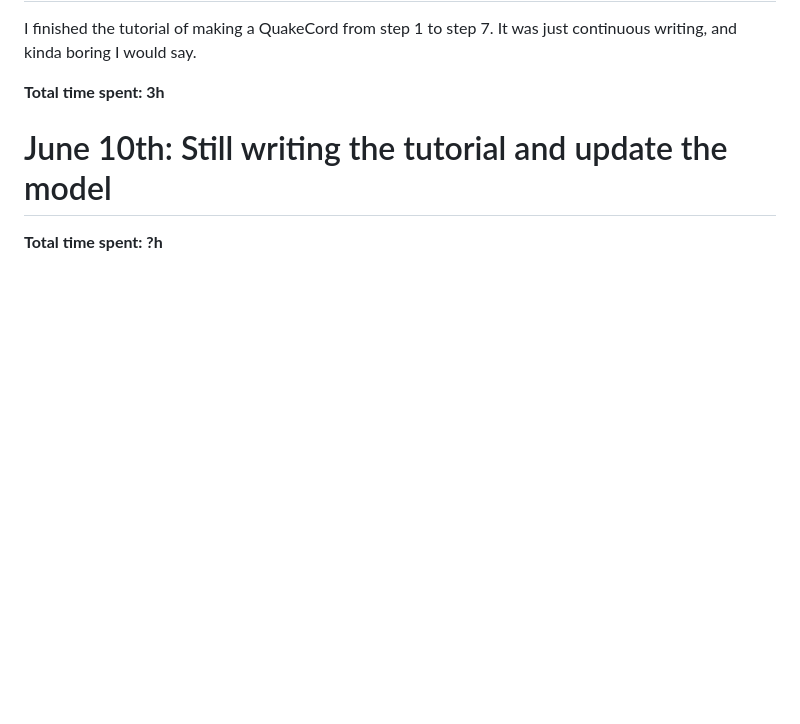
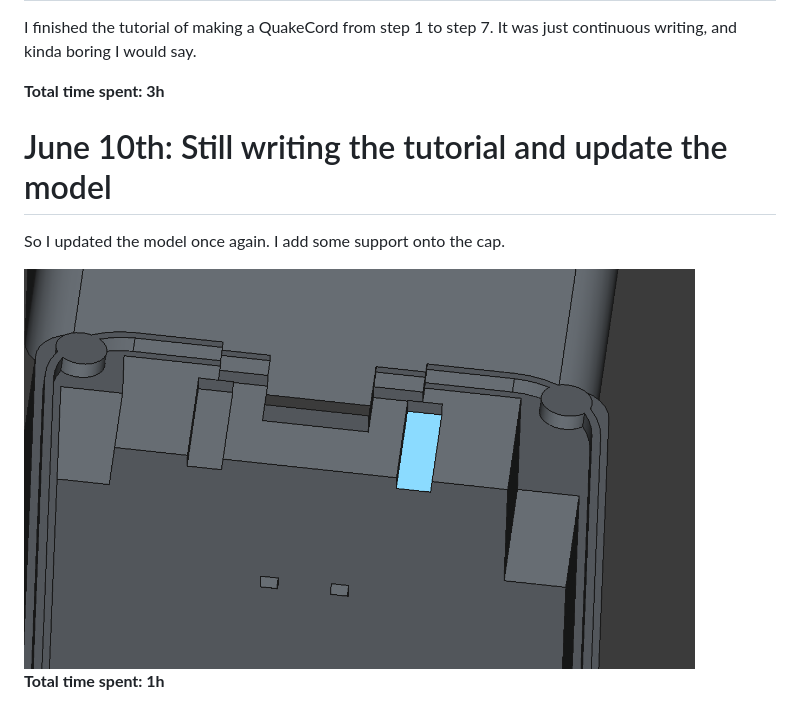
Before and after one commit to KnowScratcher/QuakeCord, a Markdown page: JOURNAL.md, the part around the change. Rendered like a GitHub page; pictures changed too: img/20250610support.png (added); blank space fills up the shorter version.

Commit message:
update model

```diff
--- a/JOURNAL.md
+++ b/JOURNAL.md
@@ -189,4 +189,8 @@ I finished the tutorial of making a QuakeCord from step 1 to step 7. It was just
 
 # June 10th: Still writing the tutorial and update the model
 
-**Total time spent: ?h**
+So I updated the model once again. I add some support onto the cap.
+
+<img src="https://raw.githubusercontent.com/KnowScratcher/QuakeCord/refs/heads/main/img/20250610support.png" height="400" alt="suffer">
+
+**Total time spent: 1h**
```
Also changed, not shown: 11 other files.
